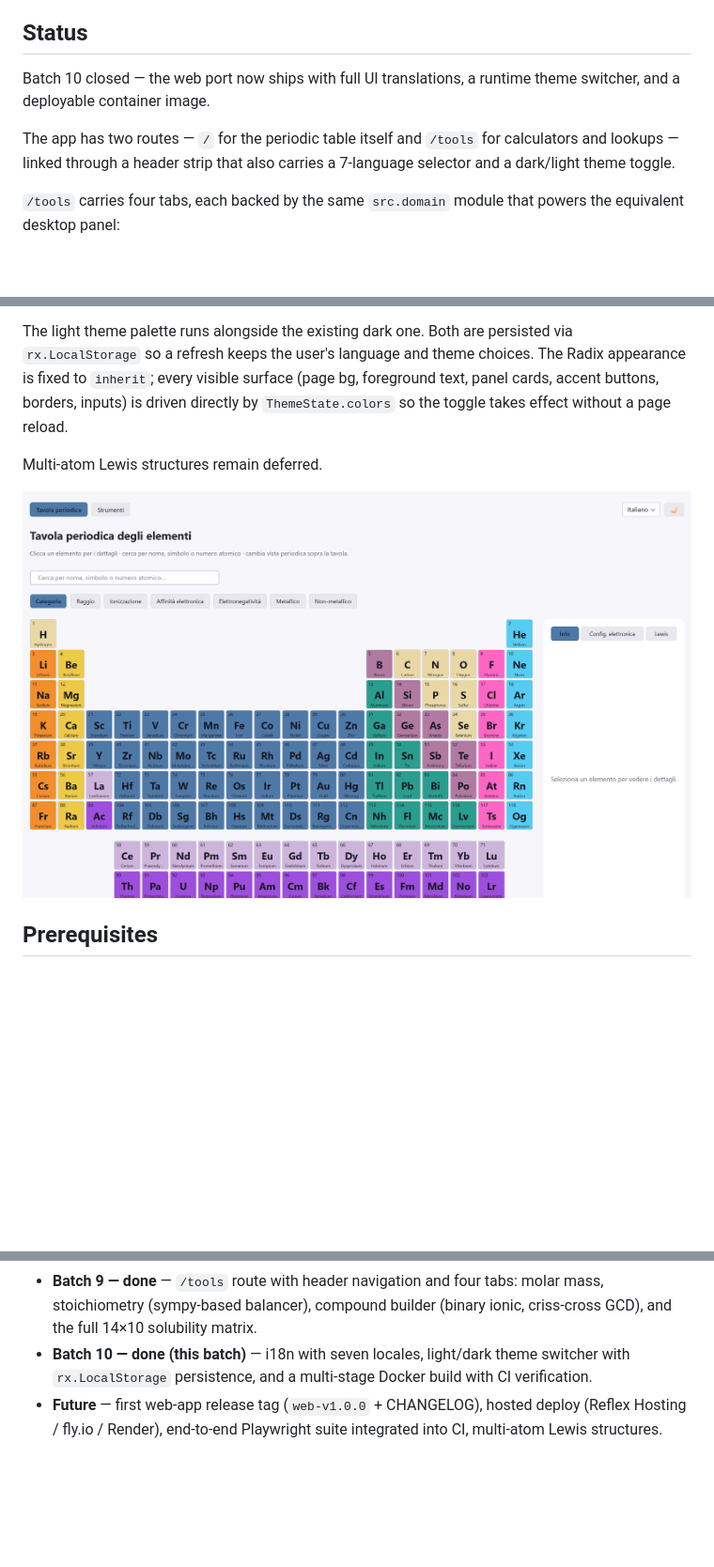
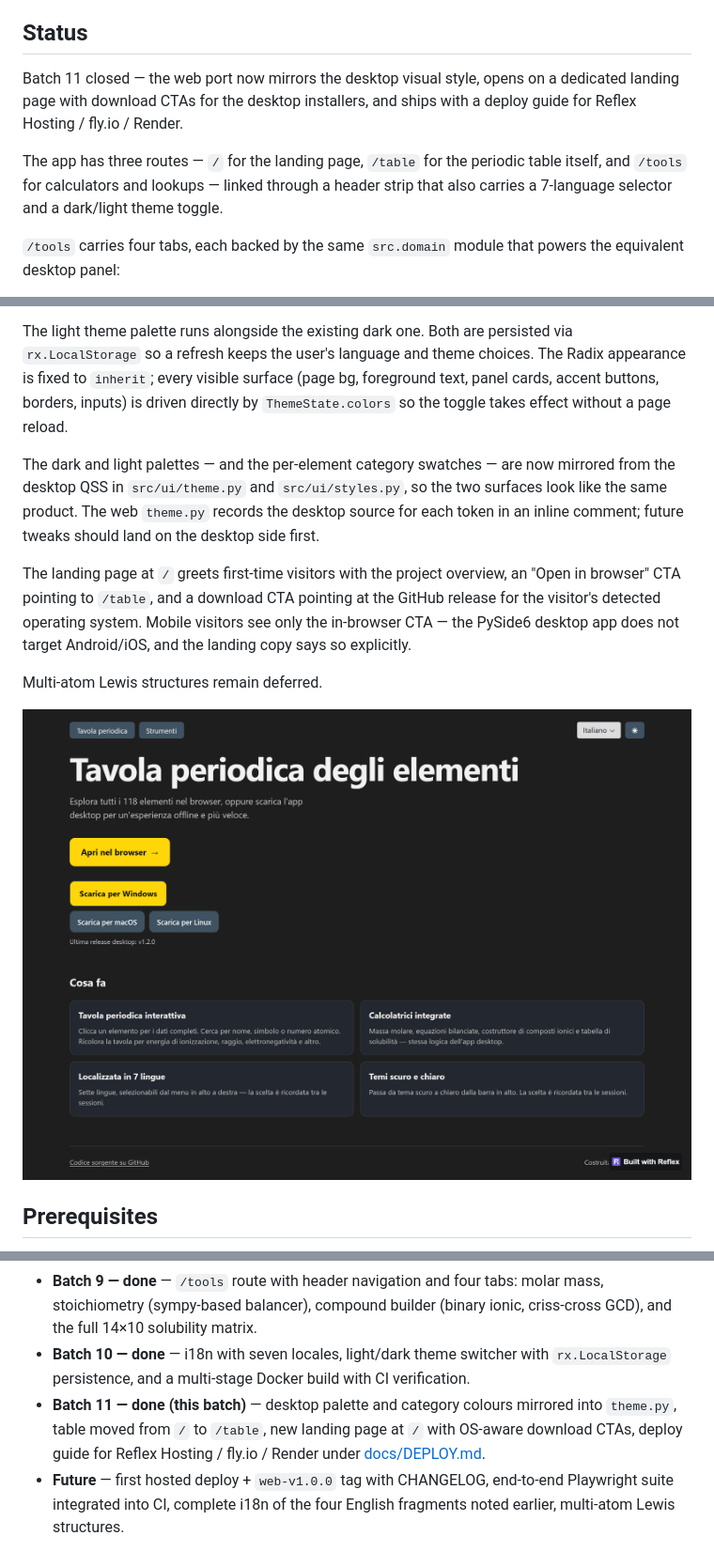
Before and after one commit to Andrioskij/Periodic-Table-Of-Elements, a Markdown page: web/README.md, 3 parts joined by grey strips. Shown at 94% size. GitHub-like rendering; pictures changed too: assets/screenshots/web-batch11.png (added); blank space fills up the shorter version.

```diff
--- a/web/README.md
+++ b/web/README.md
@@ -10,12 +10,15 @@ file is duplicated.
 
 ## Status
 
-Batch 10 closed — the web port now ships with full UI translations,
-a runtime theme switcher, and a deployable container image.
+Batch 11 closed — the web port now mirrors the desktop visual style,
+opens on a dedicated landing page with download CTAs for the desktop
+installers, and ships with a deploy guide for Reflex Hosting / fly.io
+/ Render.
 
-The app has two routes — `/` for the periodic table itself and
-`/tools` for calculators and lookups — linked through a header strip
-that also carries a 7-language selector and a dark/light theme toggle.
+The app has three routes — `/` for the landing page, `/table` for the
+periodic table itself, and `/tools` for calculators and lookups —
+linked through a header strip that also carries a 7-language selector
+and a dark/light theme toggle.
 
 `/tools` carries four tabs, each backed by the same `src.domain`
 module that powers the equivalent desktop panel:
@@ -53,9 +56,22 @@ language and theme choices. The Radix appearance is fixed to
 cards, accent buttons, borders, inputs) is driven directly by
 `ThemeState.colors` so the toggle takes effect without a page reload.
 
+The dark and light palettes — and the per-element category swatches —
+are now mirrored from the desktop QSS in `src/ui/theme.py` and
+`src/ui/styles.py`, so the two surfaces look like the same product.
+The web `theme.py` records the desktop source for each token in an
+inline comment; future tweaks should land on the desktop side first.
+
+The landing page at `/` greets first-time visitors with the project
+overview, an "Open in browser" CTA pointing to `/table`, and a
+download CTA pointing at the GitHub release for the visitor's
+detected operating system. Mobile visitors see only the in-browser
+CTA — the PySide6 desktop app does not target Android/iOS, and the
+landing copy says so explicitly.
+
 Multi-atom Lewis structures remain deferred.
 
-![/ page in Italian with the light theme active, showing the seven-language selector and the sun/moon toggle in the header](../assets/screenshots/web-batch10.png)
+![/ landing in Italian with the dark theme active, showing the hero copy and the OS-aware download CTA](../assets/screenshots/web-batch11.png)
 
 ## Prerequisites
 
@@ -196,9 +217,15 @@ them up automatically — no sync step.
   four tabs: molar mass, stoichiometry (sympy-based balancer),
   compound builder (binary ionic, criss-cross GCD), and the full
   14×10 solubility matrix.
-- **Batch 10 — done (this batch)** — i18n with seven locales,
-  light/dark theme switcher with `rx.LocalStorage` persistence, and
-  a multi-stage Docker build with CI verification.
-- **Future** — first web-app release tag (`web-v1.0.0` + CHANGELOG),
-  hosted deploy (Reflex Hosting / fly.io / Render), end-to-end
-  Playwright suite integrated into CI, multi-atom Lewis structures.
+- **Batch 10 — done** — i18n with seven locales, light/dark theme
+  switcher with `rx.LocalStorage` persistence, and a multi-stage
+  Docker build with CI verification.
+- **Batch 11 — done (this batch)** — desktop palette and category
+  colours mirrored into `theme.py`, table moved from `/` to `/table`,
+  new landing page at `/` with OS-aware download CTAs, deploy guide
+  for Reflex Hosting / fly.io / Render under
+  [docs/DEPLOY.md](../docs/DEPLOY.md).
+- **Future** — first hosted deploy + `web-v1.0.0` tag with CHANGELOG,
+  end-to-end Playwright suite integrated into CI, complete i18n of
+  the four English fragments noted earlier, multi-atom Lewis
+  structures.
```
Also changed, not shown: other parts of web/README.md (+6 -1 lines), docs/DEPLOY.md (added, +143 -0 lines), 17 other files.
